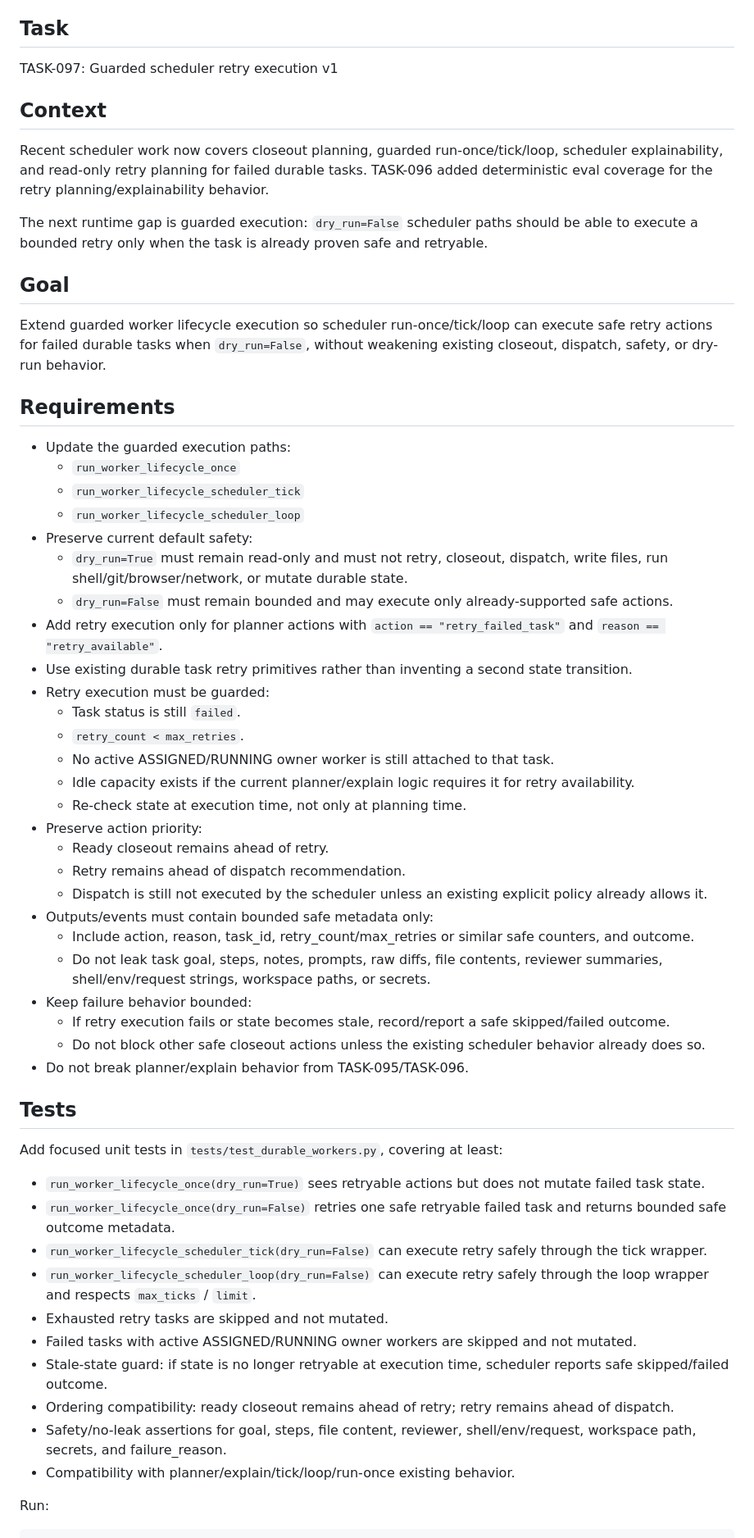
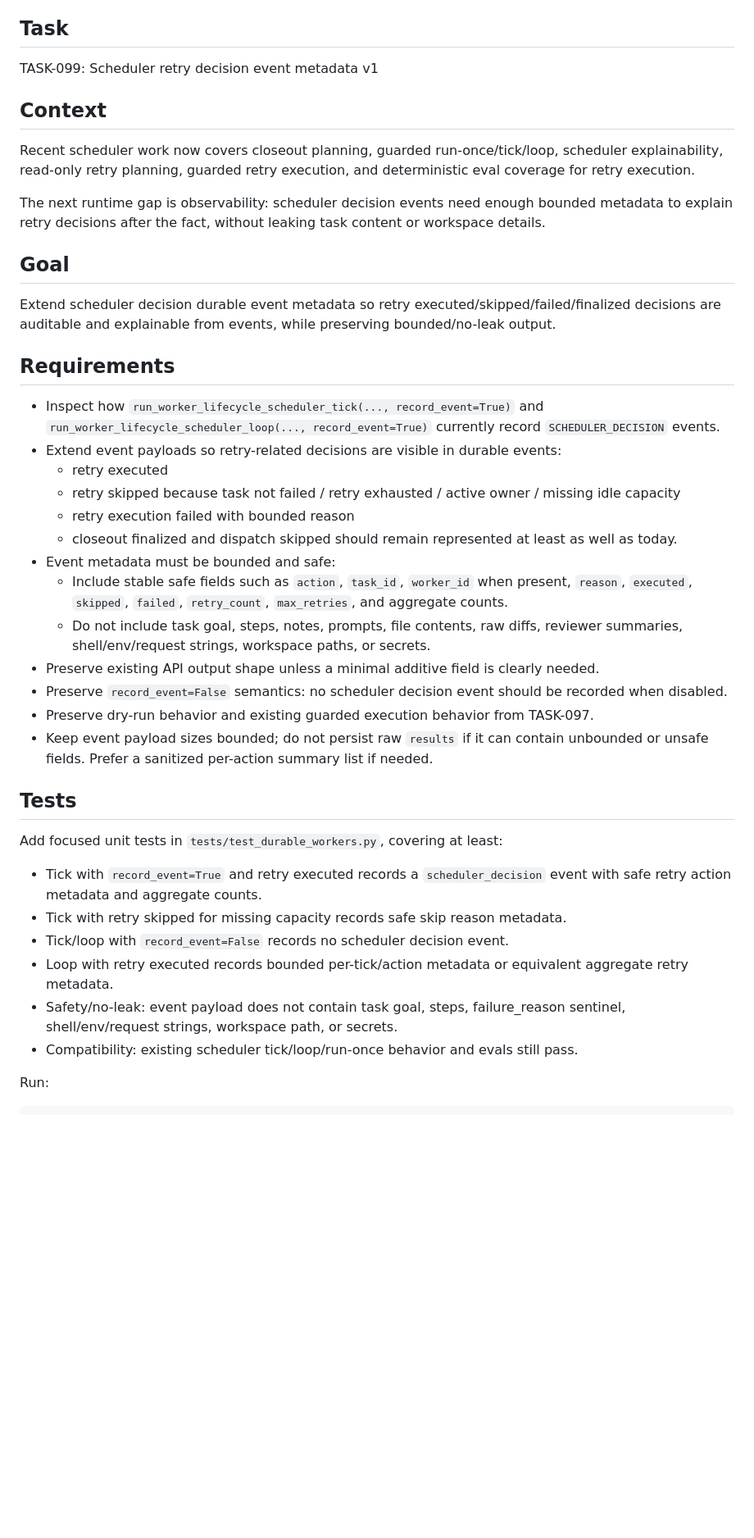
Before and after one commit to Z-Jared/nora, a Markdown page: agent_tasks/A_TASK.md, the part around one of its changes. Shown at 82% size. Rendered like a GitHub page; blank space fills up the shorter version.

Commit message:
Assign scheduler retry event metadata task

```diff
--- a/agent_tasks/A_TASK.md
+++ b/agent_tasks/A_TASK.md
@@ -5,61 +5,44 @@ Status: assigned
 
 ## Task
 
-TASK-097: Guarded scheduler retry execution v1
+TASK-099: Scheduler retry decision event metadata v1
 
 ## Context
 
-Recent scheduler work now covers closeout planning, guarded run-once/tick/loop, scheduler explainability, and read-only retry planning for failed durable tasks. TASK-096 added deterministic eval coverage for the retry planning/explainability behavior.
+Recent scheduler work now covers closeout planning, guarded run-once/tick/loop, scheduler explainability, read-only retry planning, guarded retry execution, and deterministic eval coverage for retry execution.
 
-The next runtime gap is guarded execution: `dry_run=False` scheduler paths should be able to execute a bounded retry only when the task is already proven safe and retryable.
+The next runtime gap is observability: scheduler decision events need enough bounded metadata to explain retry decisions after the fact, without leaking task content or workspace details.
 
 ## Goal
 
-Extend guarded worker lifecycle execution so scheduler run-once/tick/loop can execute safe retry actions for failed durable tasks when `dry_run=False`, without weakening existing closeout, dispatch, safety, or dry-run behavior.
+Extend scheduler decision durable event metadata so retry executed/skipped/failed/finalized decisions are auditable and explainable from events, while preserving bounded/no-leak output.
 
 ## Requirements
 
-- Update the guarded execution paths:
-  - `run_worker_lifecycle_once`
-  - `run_worker_lifecycle_scheduler_tick`
-  - `run_worker_lifecycle_scheduler_loop`
-- Preserve current default safety:
-  - `dry_run=True` must remain read-only and must not retry, closeout, dispatch, write files, run shell/git/browser/network, or mutate durable state.
-  - `dry_run=False` must remain bounded and may execute only already-supported safe actions.
-- Add retry execution only for planner actions with `action == "retry_failed_task"` and `reason == "retry_available"`.
-- Use existing durable task retry primitives rather than inventing a second state transition.
-- Retry execution must be guarded:
-  - Task status is still `failed`.
-  - `retry_count < max_retries`.
-  - No active ASSIGNED/RUNNING owner worker is still attached to that task.
-  - Idle capacity exists if the current planner/explain logic requires it for retry availability.
-  - Re-check state at execution time, not only at planning time.
-- Preserve action priority:
-  - Ready closeout remains ahead of retry.
-  - Retry remains ahead of dispatch recommendation.
-  - Dispatch is still not executed by the scheduler unless an existing explicit policy already allows it.
-- Outputs/events must contain bounded safe metadata only:
-  - Include action, reason, task_id, retry_count/max_retries or similar safe counters, and outcome.
-  - Do not leak task goal, steps, notes, prompts, raw diffs, file contents, reviewer summaries, shell/env/request strings, workspace paths, or secrets.
-- Keep failure behavior bounded:
-  - If retry execution fails or state becomes stale, record/report a safe skipped/failed outcome.
-  - Do not block other safe closeout actions unless the existing scheduler behavior already does so.
-- Do not break planner/explain behavior from TASK-095/TASK-096.
+- Inspect how `run_worker_lifecycle_scheduler_tick(..., record_event=True)` and `run_worker_lifecycle_scheduler_loop(..., record_event=True)` currently record `SCHEDULER_DECISION` events.
+- Extend event payloads so retry-related decisions are visible in durable events:
+  - retry executed
+  - retry skipped because task not failed / retry exhausted / active owner / missing idle capacity
+  - retry execution failed with bounded reason
+  - closeout finalized and dispatch skipped should remain represented at least as well as today.
+- Event metadata must be bounded and safe:
+  - Include stable safe fields such as `action`, `task_id`, `worker_id` when present, `reason`, `executed`, `skipped`, `failed`, `retry_count`, `max_retries`, and aggregate counts.
+  - Do not include task goal, steps, notes, prompts, file contents, raw diffs, reviewer summaries, shell/env/request strings, workspace paths, or secrets.
+- Preserve existing API output shape unless a minimal additive field is clearly needed.
+- Preserve `record_event=False` semantics: no scheduler decision event should be recorded when disabled.
+- Preserve dry-run behavior and existing guarded execution behavior from TASK-097.
+- Keep event payload sizes bounded; do not persist raw `results` if it can contain unbounded or unsafe fields. Prefer a sanitized per-action summary list if needed.
 
 ## Tests
 
 Add focused unit tests in `tests/test_durable_workers.py`, covering at least:
 
-- `run_worker_lifecycle_once(dry_run=True)` sees retryable actions but does not mutate failed task state.
-- `run_worker_lifecycle_once(dry_run=False)` retries one safe retryable failed task and returns bounded safe outcome metadata.
-- `run_worker_lifecycle_scheduler_tick(dry_run=False)` can execute retry safely through the tick wrapper.
-- `run_worker_lifecycle_scheduler_loop(dry_run=False)` can execute retry safely through the loop wrapper and respects `max_ticks` / `limit`.
-- Exhausted retry tasks are skipped and not mutated.
-- Failed tasks with active ASSIGNED/RUNNING owner workers are skipped and not mutated.
-- Stale-state guard: if state is no longer retryable at execution time, scheduler reports safe skipped/failed outcome.
-- Ordering compatibility: ready closeout remains ahead of retry; retry remains ahead of dispatch.
-- Safety/no-leak assertions for goal, steps, file content, reviewer, shell/env/request, workspace path, secrets, and failure_reason.
-- Compatibility with planner/explain/tick/loop/run-once existing behavior.
+- Tick with `record_event=True` and retry executed records a `scheduler_decision` event with safe retry action metadata and aggregate counts.
+- Tick with retry skipped for missing capacity records safe skip reason metadata.
+- Tick/loop with `record_event=False` records no scheduler decision event.
+- Loop with retry executed records bounded per-tick/action metadata or equivalent aggregate retry metadata.
+- Safety/no-leak: event payload does not contain task goal, steps, failure_reason sentinel, shell/env/request strings, workspace path, or secrets.
+- Compatibility: existing scheduler tick/loop/run-once behavior and evals still pass.
 
 Run:
 
```
Also changed, not shown: other parts of agent_tasks/A_TASK.md (+5 -4 lines), agent_tasks/BACKLOG.md (+4 -7 lines).
